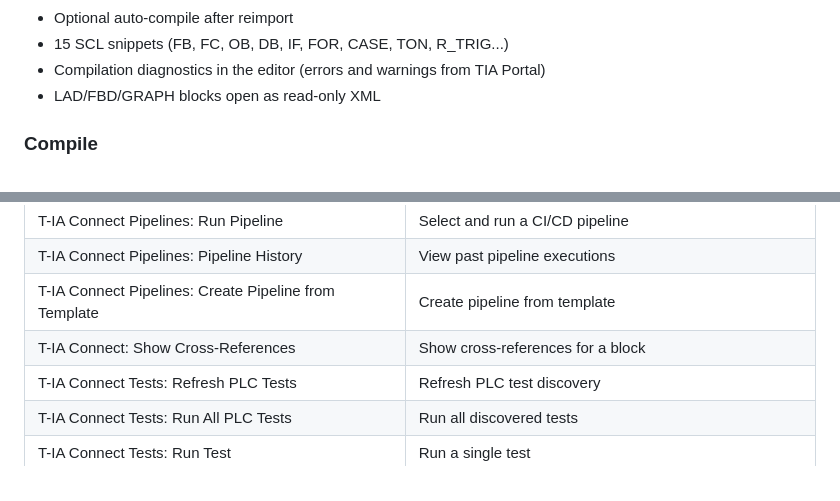
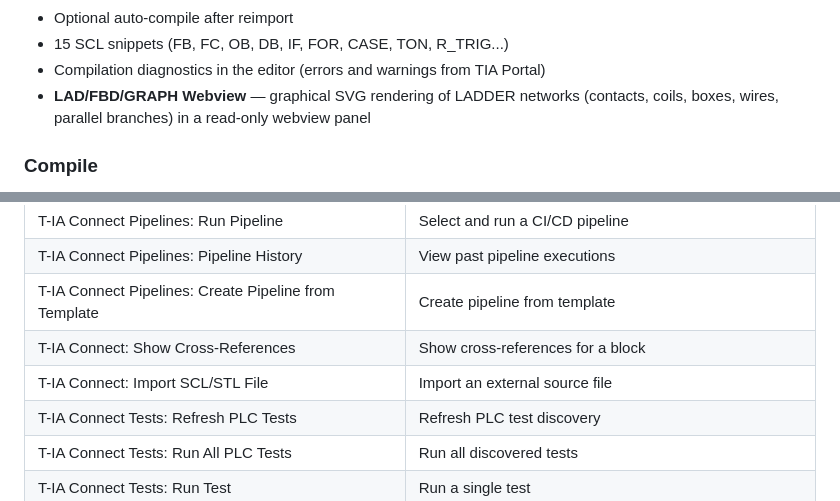
Before and after one commit to feelautom/tia-connect-vscode, a Markdown page: README.md, 2 parts joined by grey strips. Drawn GitHub-style.

```diff
--- a/README.md
+++ b/README.md
@@ -37,7 +37,7 @@ Double-click any SCL or STL block to open it in VS Code with full syntax highlig
 - Optional auto-compile after reimport
 - 15 SCL snippets (FB, FC, OB, DB, IF, FOR, CASE, TON, R_TRIG...)
 - Compilation diagnostics in the editor (errors and warnings from TIA Portal)
-- LAD/FBD/GRAPH blocks open as read-only XML
+- **LAD/FBD/GRAPH Webview** — graphical SVG rendering of LADDER networks (contacts, coils, boxes, wires, parallel branches) in a read-only webview panel
 
 ### Compile
 
@@ -142,6 +157,7 @@ All commands are available via the Command Palette (`Ctrl+Shift+P`):
 | T-IA Connect Pipelines: Pipeline History | View past pipeline executions |
 | T-IA Connect Pipelines: Create Pipeline from Template | Create pipeline from template |
 | T-IA Connect: Show Cross-References | Show cross-references for a block |
+| T-IA Connect: Import SCL/STL File | Import an external source file |
 | T-IA Connect Tests: Refresh PLC Tests | Refresh PLC test discovery |
 | T-IA Connect Tests: Run All PLC Tests | Run all discovered tests |
 | T-IA Connect Tests: Run Test | Run a single test |
```
Also changed, not shown: other parts of README.md (+20 -5 lines), CHANGELOG.md (+16 -0 lines), docs/ROADMAP.md (+8 -3 lines).
